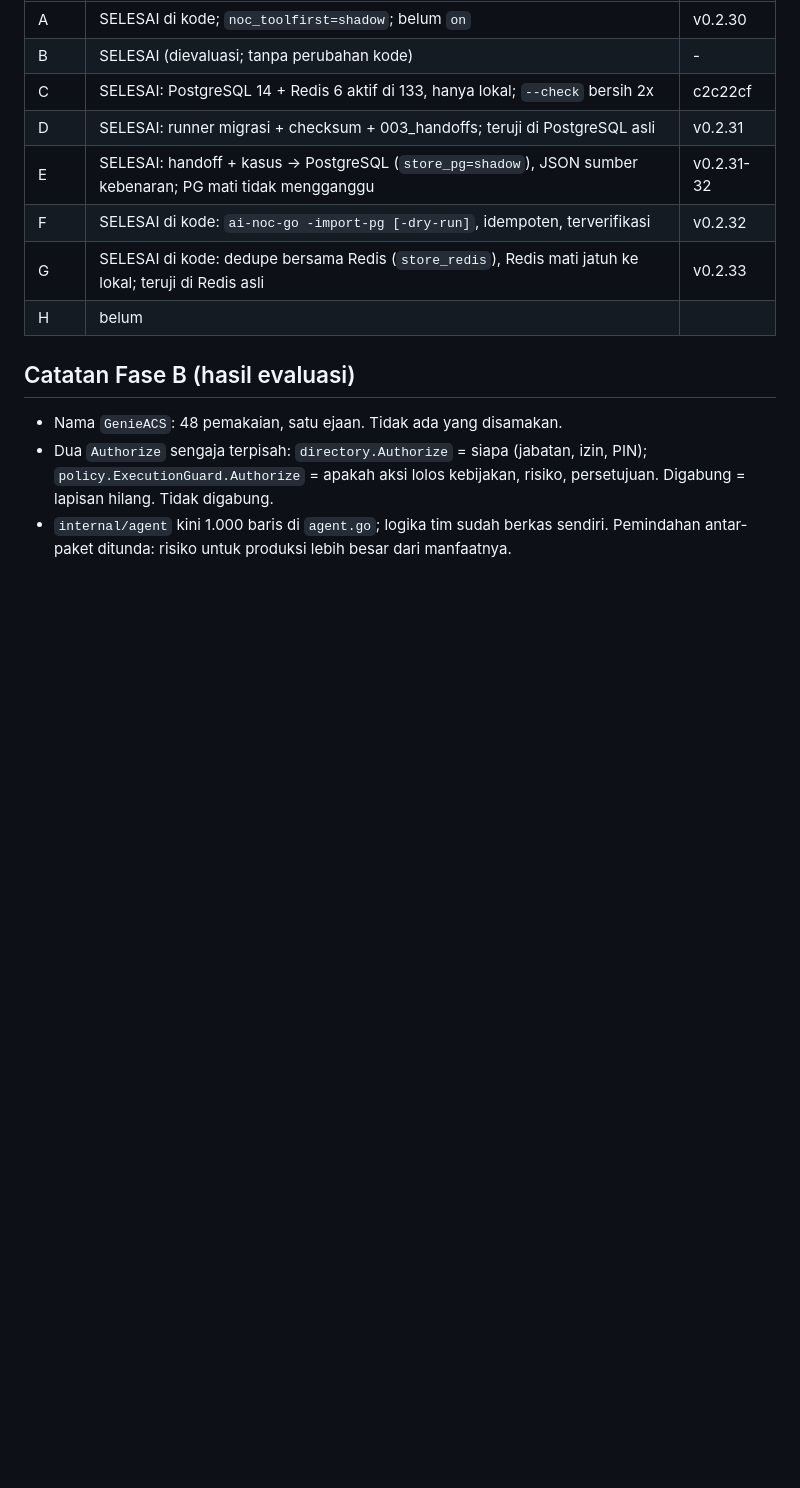
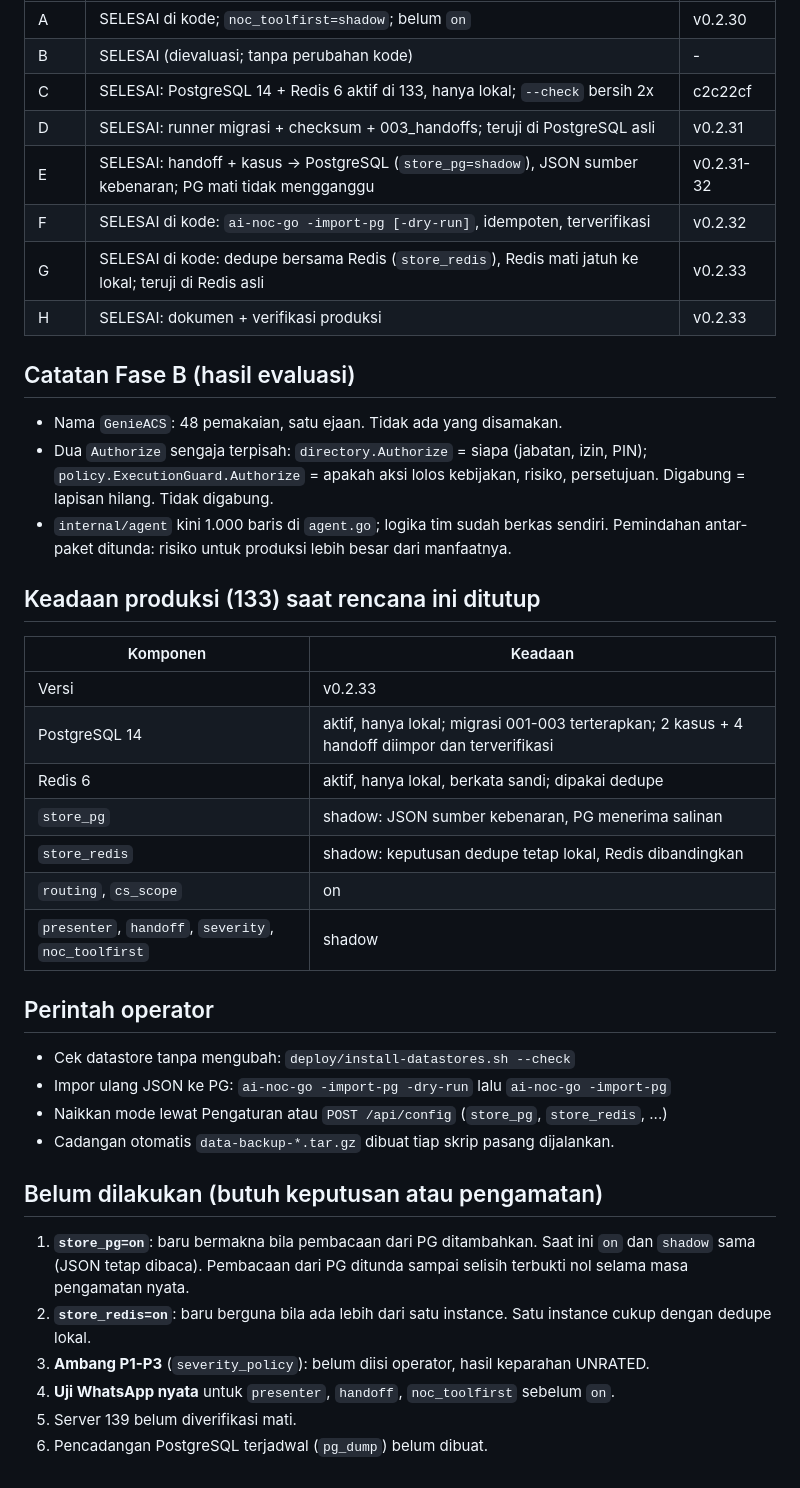
Before and after one commit to desienkz-slp/sentinel, a Markdown page: docs/PLAN_LANJUTAN_DB_DAN_FASE.md, the part around the change. Drawn GitHub-style; blank space fills up the shorter version.

Commit message:
docs: Fase H - status akhir rencana lanjutan, keadaan produksi, daftar yang belum

```diff
--- a/docs/PLAN_LANJUTAN_DB_DAN_FASE.md
+++ b/docs/PLAN_LANJUTAN_DB_DAN_FASE.md
@@ -47,7 +47,7 @@ dari apt. Tidak ada yang dibuka ke jaringan (hanya `127.0.0.1`/socket).
 | E | SELESAI: handoff + kasus -> PostgreSQL (`store_pg=shadow`), JSON sumber kebenaran; PG mati tidak mengganggu | v0.2.31-32 |
 | F | SELESAI di kode: `ai-noc-go -import-pg [-dry-run]`, idempoten, terverifikasi | v0.2.32 |
 | G | SELESAI di kode: dedupe bersama Redis (`store_redis`), Redis mati jatuh ke lokal; teruji di Redis asli | v0.2.33 |
-| H | belum | |
+| H | SELESAI: dokumen + verifikasi produksi | v0.2.33 |
 
 ## Catatan Fase B (hasil evaluasi)
 
@@ -57,3 +57,34 @@ dari apt. Tidak ada yang dibuka ke jaringan (hanya `127.0.0.1`/socket).
   Digabung = lapisan hilang. Tidak digabung.
 - `internal/agent` kini 1.000 baris di `agent.go`; logika tim sudah berkas sendiri.
   Pemindahan antar-paket ditunda: risiko untuk produksi lebih besar dari manfaatnya.
+
+## Keadaan produksi (133) saat rencana ini ditutup
+
+| Komponen | Keadaan |
+|---|---|
+| Versi | v0.2.33 |
+| PostgreSQL 14 | aktif, hanya lokal; migrasi 001-003 terterapkan; 2 kasus + 4 handoff diimpor dan terverifikasi |
+| Redis 6 | aktif, hanya lokal, berkata sandi; dipakai dedupe |
+| `store_pg` | shadow: JSON sumber kebenaran, PG menerima salinan |
+| `store_redis` | shadow: keputusan dedupe tetap lokal, Redis dibandingkan |
+| `routing`, `cs_scope` | on |
+| `presenter`, `handoff`, `severity`, `noc_toolfirst` | shadow |
+
+## Perintah operator
+
+- Cek datastore tanpa mengubah: `deploy/install-datastores.sh --check`
+- Impor ulang JSON ke PG: `ai-noc-go -import-pg -dry-run` lalu `ai-noc-go -import-pg`
+- Naikkan mode lewat Pengaturan atau `POST /api/config` (`store_pg`, `store_redis`, ...)
+- Cadangan otomatis `data-backup-*.tar.gz` dibuat tiap skrip pasang dijalankan.
+
+## Belum dilakukan (butuh keputusan atau pengamatan)
+
+1. **`store_pg=on`**: baru bermakna bila pembacaan dari PG ditambahkan. Saat ini `on` dan
+   `shadow` sama (JSON tetap dibaca). Pembacaan dari PG ditunda sampai selisih terbukti
+   nol selama masa pengamatan nyata.
+2. **`store_redis=on`**: baru berguna bila ada lebih dari satu instance. Satu instance
+   cukup dengan dedupe lokal.
+3. **Ambang P1-P3** (`severity_policy`): belum diisi operator, hasil keparahan UNRATED.
+4. **Uji WhatsApp nyata** untuk `presenter`, `handoff`, `noc_toolfirst` sebelum `on`.
+5. Server 139 belum diverifikasi mati.
+6. Pencadangan PostgreSQL terjadwal (`pg_dump`) belum dibuat.
```
